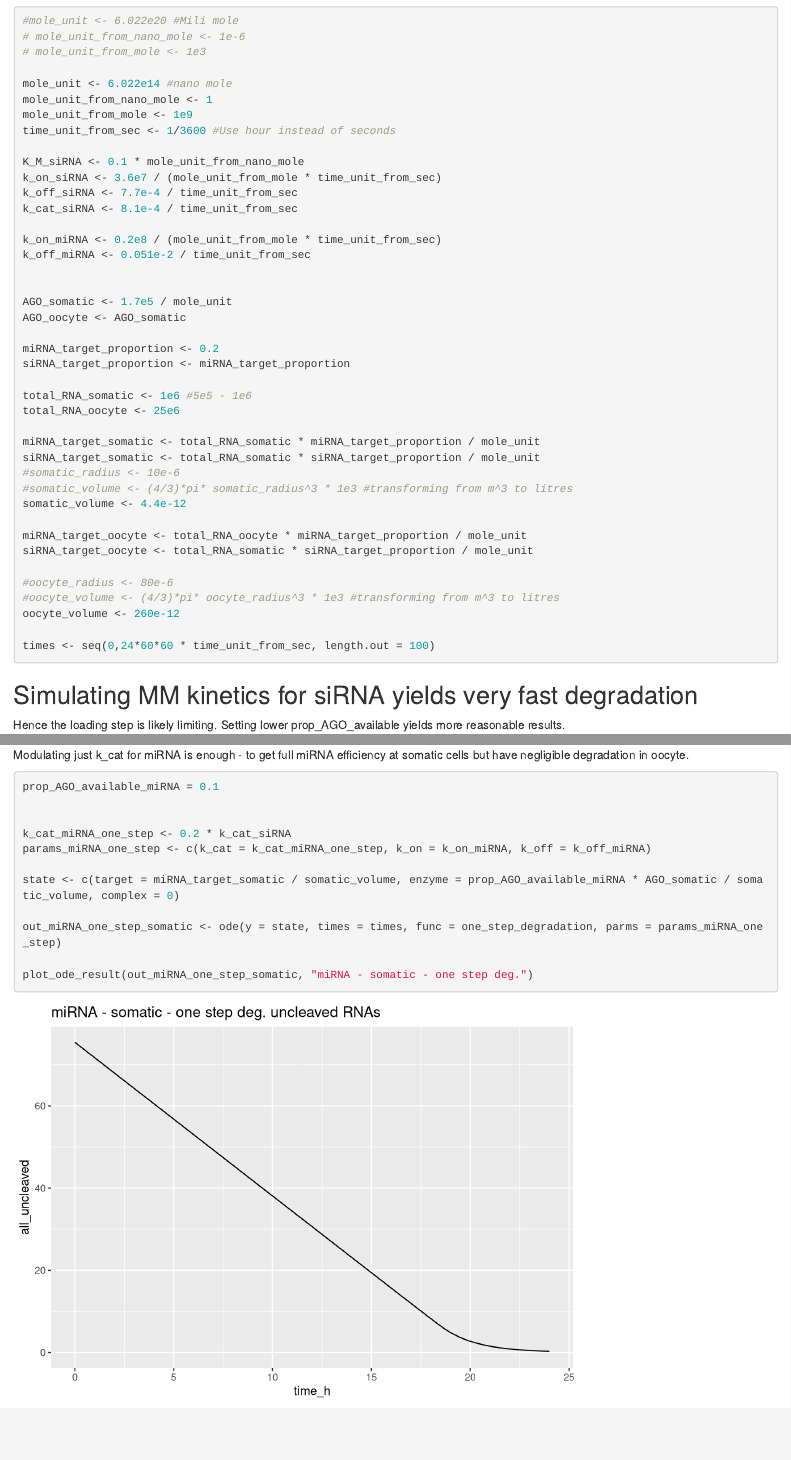
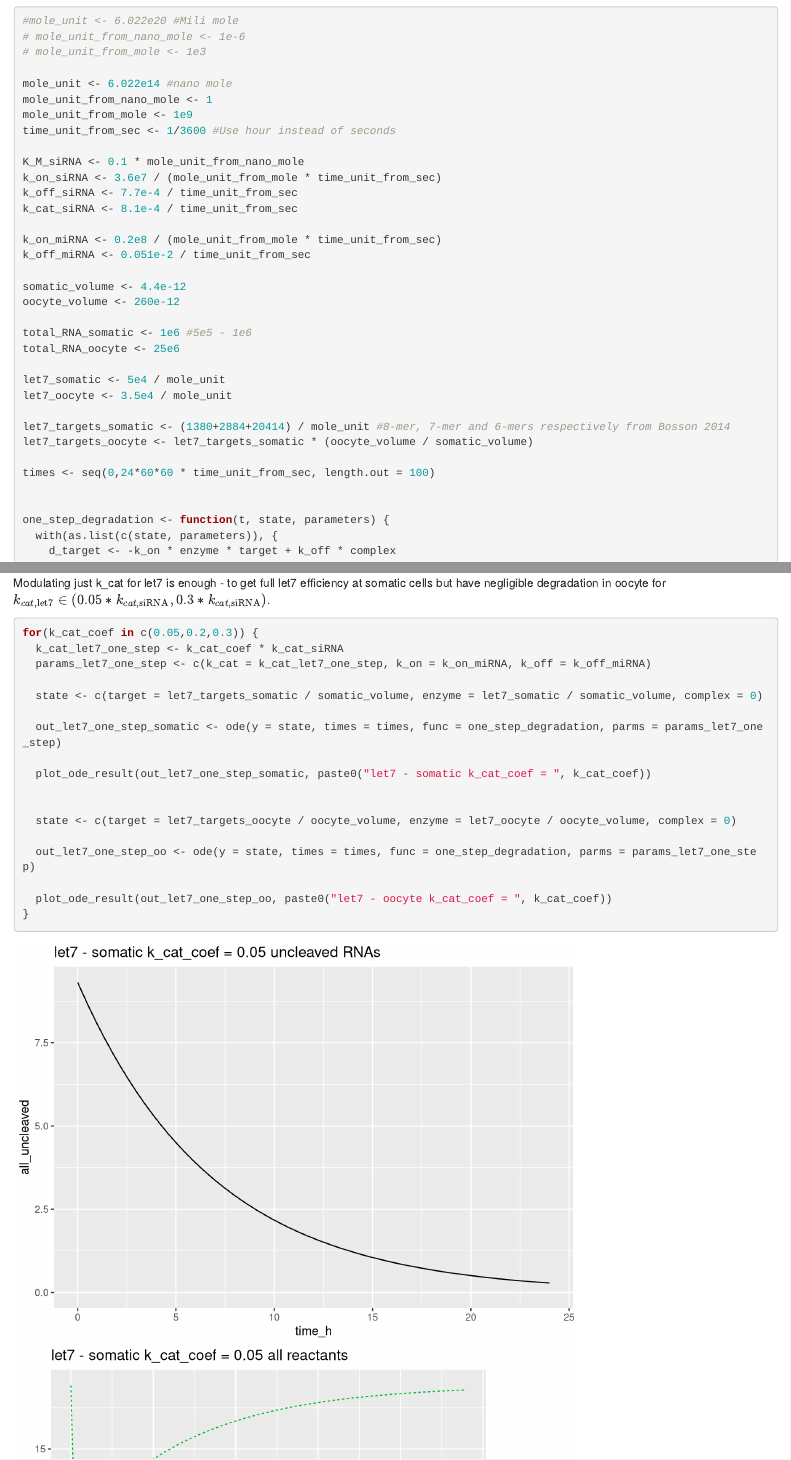
Before and after one commit to martinmodrak/miRNA-sim, an R Markdown document (miRNA-sim.Rmd): the page in a window 1100 px wide, from 880 px down, and a second part further down, joined at a grey line. Rendered offline with R 4.5, knitr and Pandoc, with nearby package versions; some code elsewhere in the file could not run offline.

Commit message:
Moved to estimating let7

````diff
--- a/miRNA-sim.Rmd
+++ b/miRNA-sim.Rmd
@@ -59,42 +59,21 @@ k_cat_siRNA <- 8.1e-4 / time_unit_from_sec
 k_on_miRNA <- 0.2e8 / (mole_unit_from_mole * time_unit_from_sec)
 k_off_miRNA <- 0.051e-2 / time_unit_from_sec
 
-
-AGO_somatic <- 1.7e5 / mole_unit
-AGO_oocyte <- AGO_somatic
-
-miRNA_target_proportion <- 0.2
-siRNA_target_proportion <- miRNA_target_proportion
+somatic_volume <- 4.4e-12
+oocyte_volume <- 260e-12
 
 total_RNA_somatic <- 1e6 #5e5 - 1e6
 total_RNA_oocyte <- 25e6
 
-miRNA_target_somatic <- total_RNA_somatic * miRNA_target_proportion / mole_unit
-siRNA_target_somatic <- total_RNA_somatic * siRNA_target_proportion / mole_unit
-#somatic_radius <- 10e-6
-#somatic_volume <- (4/3)*pi* somatic_radius^3 * 1e3 #transforming from m^3 to litres
-somatic_volume <- 4.4e-12
+let7_somatic <- 5e4 / mole_unit
+let7_oocyte <- 3.5e4 / mole_unit
 
-miRNA_target_oocyte <- total_RNA_oocyte * miRNA_target_proportion / mole_unit
-siRNA_target_oocyte <- total_RNA_somatic * siRNA_target_proportion / mole_unit
-
-#oocyte_radius <- 80e-6
-#oocyte_volume <- (4/3)*pi* oocyte_radius^3 * 1e3 #transforming from m^3 to litres
-oocyte_volume <- 260e-12
+let7_targets_somatic <- (1380+2884+20414) / mole_unit #8-mer, 7-mer and 6-mers respectively from Bosson 2014
+let7_targets_oocyte <- let7_targets_somatic * (oocyte_volume / somatic_volume)
 
 times <- seq(0,24*60*60 * time_unit_from_sec, length.out = 100)
 
 
-
-```
-
-
-## Simulating MM kinetics for siRNA yields very fast degradation
-
-Hence the loading step is likely limiting. Setting lower prop_AGO_available yields more reasonable results.
-
-
-```{r}
 one_step_degradation <- function(t, state, parameters) {
   with(as.list(c(state, parameters)), {
     d_target <- -k_on * enzyme * target + k_off * complex
@@ -158,5 +118,4 @@ for(prop_AGO_available_siRNA in c(1,0.5,0.1)) {
-Modulating just k_cat for miRNA is enough - to get full miRNA efficiency at somatic cells but have negligible degradation in oocyte.
+We want to get complete degradation with siRNA in oocyte in a reasonable time
 
 ```{r}
 
-prop_AGO_available_miRNA = 0.1
@@ -163,18 +126,28 @@ prop_AGO_available_miRNA = 0.1
 
 
-k_cat_miRNA_one_step <- 0.2 * k_cat_siRNA
-params_miRNA_one_step <- c(k_cat = k_cat_miRNA_one_step, k_on = k_on_miRNA, k_off = k_off_miRNA)
+state <- c(target = hypothetical_siRNA_targets_oocyte / oocyte_volume, enzyme = hypothetical_siRNA_oocyte / oocyte_volume, complex = 0)
 
-state <- c(target = miRNA_target_somatic / somatic_volume, enzyme = prop_AGO_available_miRNA * AGO_somatic / somatic_volume, complex = 0)
+out_siRNA <- ode(y = state, times = times, func = one_step_degradation, parms = params_siRNA)
+plot_ode_result(out_siRNA,paste0("Hypothethical siRNA, oocyte, prop AGO = ", prop_available_siRNA))
 
-out_miRNA_one_step_somatic <- ode(y = state, times = times, func = one_step_degradation, parms = params_miRNA_one_step)
+```
 
-plot_ode_result(out_miRNA_one_step_somatic, "miRNA - somatic - one step deg.")
+Modulating just k_cat for let7 is enough - to get full let7 efficiency at somatic cells but have negligible degradation in oocyte for $k_{cat,\mathrm{let7}} \in (0.05 * k_{cat,\mathrm{siRNA}}, 0.3 * k_{cat,\mathrm{siRNA}})$.
+
+```{r}
+for(k_cat_coef in c(0.05,0.2,0.3)) {
+  k_cat_let7_one_step <- k_cat_coef * k_cat_siRNA
+  params_let7_one_step <- c(k_cat = k_cat_let7_one_step, k_on = k_on_miRNA, k_off = k_off_miRNA)
+
+  state <- c(target = let7_targets_somatic / somatic_volume, enzyme = let7_somatic / somatic_volume, complex = 0)
+
+  out_let7_one_step_somatic <- ode(y = state, times = times, func = one_step_degradation, parms = params_let7_one_step)
+
+  plot_ode_result(out_let7_one_step_somatic, paste0("let7 - somatic k_cat_coef = ", k_cat_coef))
 
 
-state <- c(target = miRNA_target_oocyte / oocyte_volume, enzyme = prop_AGO_available_miRNA * AGO_oocyte / oocyte_volume, complex = 0)
+  state <- c(target = let7_targets_oocyte / oocyte_volume, enzyme = let7_oocyte / oocyte_volume, complex = 0)
 
-out_miRNA_one_step_oo <- ode(y = state, times = times, func = one_step_degradation, parms = params_miRNA_one_step)
+  out_let7_one_step_oo <- ode(y = state, times = times, func = one_step_degradation, parms = params_let7_one_step)
 
-plot_ode_result(out_miRNA_one_step_oo, "miRNA - Oocyte - one step deg.")
-
+  plot_ode_result(out_let7_one_step_oo, paste0("let7 - oocyte k_cat_coef = ", k_cat_coef))
````
Also changed, not shown: miRNA-sim.Rmd (46 more changed lines).
